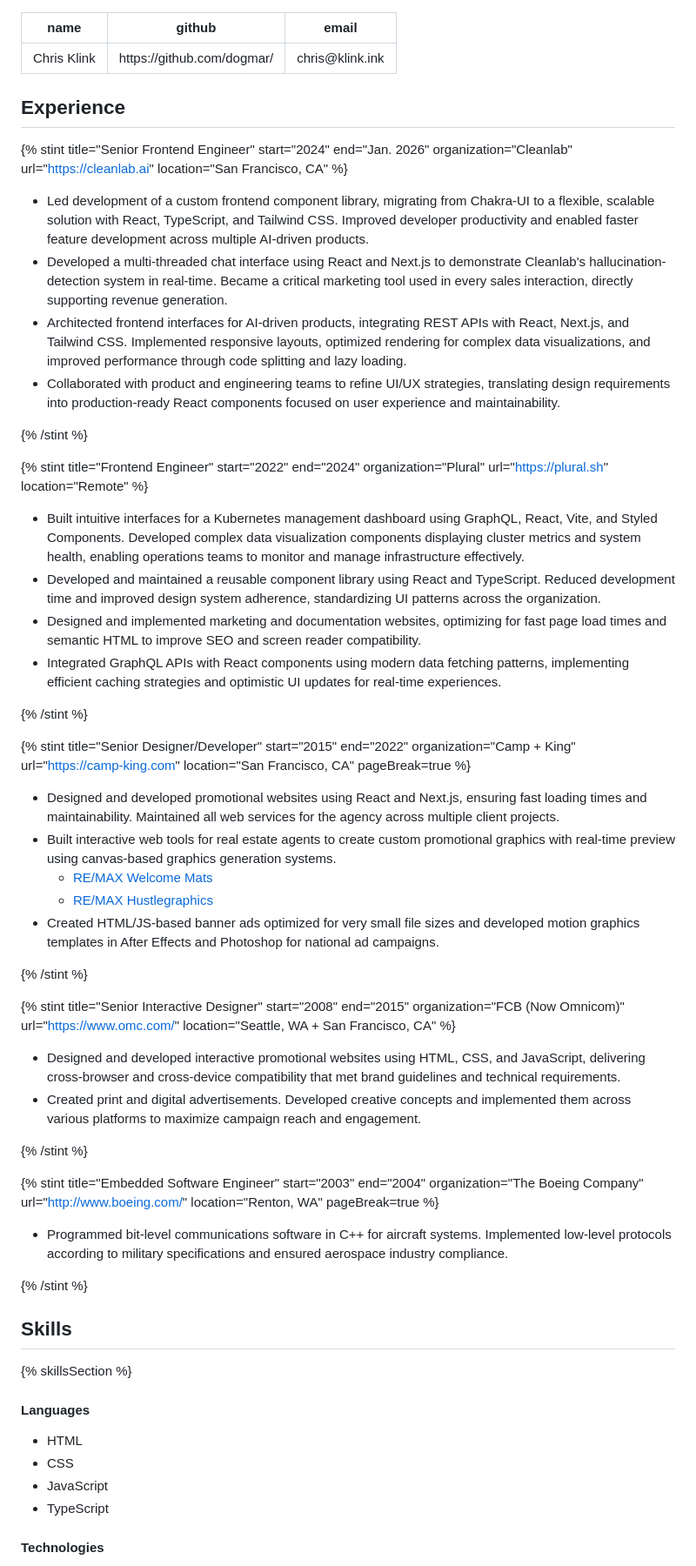
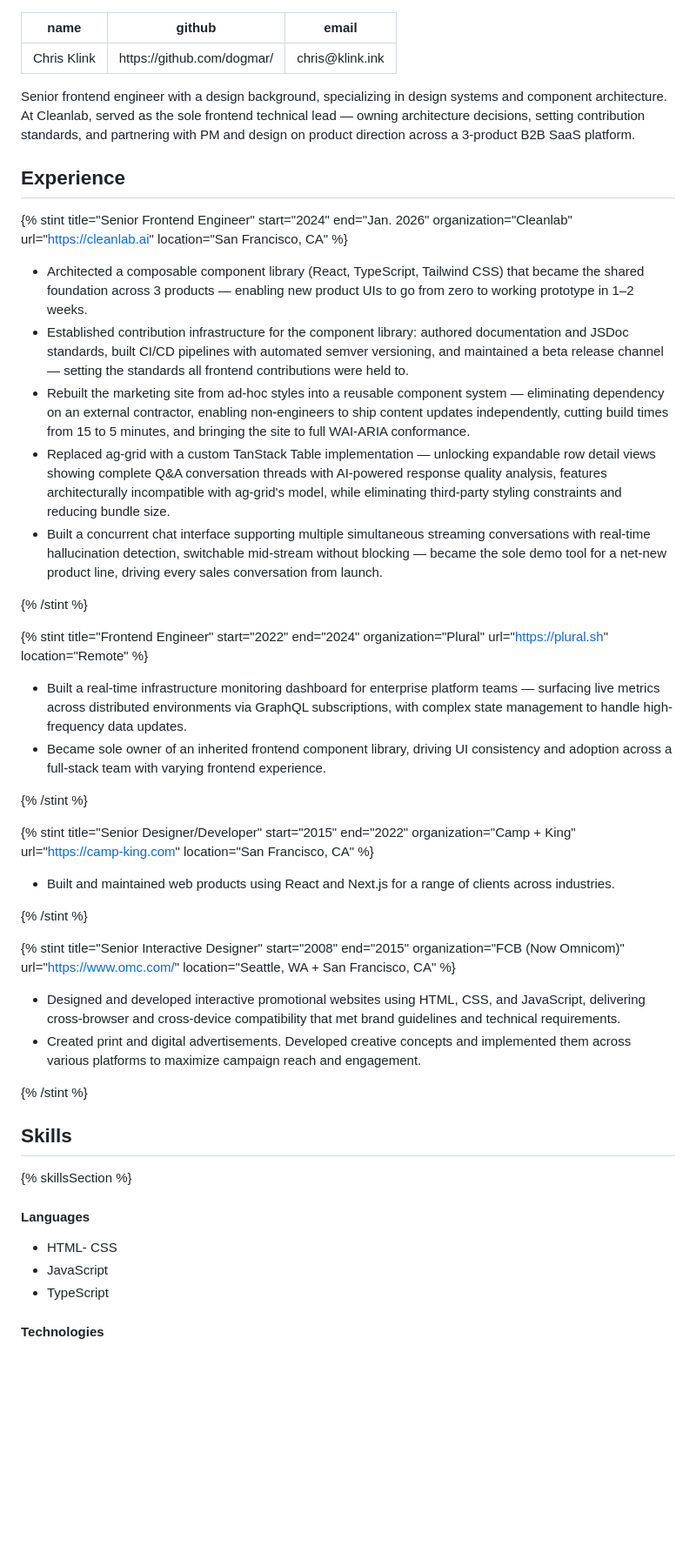
Before and after one commit to klink-ing/klink.ing, a Markdown page: resume.markdoc.md, the part around one of its changes. Shown at 87% size. Rendered like a GitHub page; blank space fills up the shorter version.

Commit message:
Resume updates

```diff
--- a/resume.markdoc.md
+++ b/resume.markdoc.md
@@ -3,6 +3,8 @@ name: Chris Klink
 github: https://github.com/dogmar/
 email: chris@klink.ink
 ---
+
+Senior frontend engineer with a design background, specializing in design systems and component architecture. At Cleanlab, served as the sole frontend technical lead — owning architecture decisions, setting contribution standards, and partnering with PM and design on product direction across a 3-product B2B SaaS platform.
 
 ## Experience
 
@@ -15,10 +17,11 @@ email: chris@klink.ink
   location="San Francisco, CA"
 %}
 
-- Led development of a custom frontend component library, migrating from Chakra-UI to a flexible, scalable solution with React, TypeScript, and Tailwind CSS. Improved developer productivity and enabled faster feature development across multiple AI-driven products.
-- Developed a multi-threaded chat interface using React and Next.js to demonstrate Cleanlab's hallucination-detection system in real-time. Became a critical marketing tool used in every sales interaction, directly supporting revenue generation.
-- Architected frontend interfaces for AI-driven products, integrating REST APIs with React, Next.js, and Tailwind CSS. Implemented responsive layouts, optimized rendering for complex data visualizations, and improved performance through code splitting and lazy loading.
-- Collaborated with product and engineering teams to refine UI/UX strategies, translating design requirements into production-ready React components focused on user experience and maintainability.
+- Architected a composable component library (React, TypeScript, Tailwind CSS) that became the shared foundation across 3 products — enabling new product UIs to go from zero to working prototype in 1–2 weeks.
+- Established contribution infrastructure for the component library: authored documentation and JSDoc standards, built CI/CD pipelines with automated semver versioning, and maintained a beta release channel — setting the standards all frontend contributions were held to.
+- Rebuilt the marketing site from ad-hoc styles into a reusable component system — eliminating dependency on an external contractor, enabling non-engineers to ship content updates independently, cutting build times from 15 to 5 minutes, and bringing the site to full WAI-ARIA conformance.
+- Replaced ag-grid with a custom TanStack Table implementation — unlocking expandable row detail views showing complete Q&A conversation threads with AI-powered response quality analysis, features architecturally incompatible with ag-grid's model, while eliminating third-party styling constraints and reducing bundle size.
+- Built a concurrent chat interface supporting multiple simultaneous streaming conversations with real-time hallucination detection, switchable mid-stream without blocking — became the sole demo tool for a net-new product line, driving every sales conversation from launch.
 
 {% /stint %}
 
@@ -31,10 +34,8 @@ email: chris@klink.ink
   location="Remote"
 %}
 
-- Built intuitive interfaces for a Kubernetes management dashboard using GraphQL, React, Vite, and Styled Components. Developed complex data visualization components displaying cluster metrics and system health, enabling operations teams to monitor and manage infrastructure effectively.
-- Developed and maintained a reusable component library using React and TypeScript. Reduced development time and improved design system adherence, standardizing UI patterns across the organization.
-- Designed and implemented marketing and documentation websites, optimizing for fast page load times and semantic HTML to improve SEO and screen reader compatibility.
-- Integrated GraphQL APIs with React components using modern data fetching patterns, implementing efficient caching strategies and optimistic UI updates for real-time experiences.
+- Built a real-time infrastructure monitoring dashboard for enterprise platform teams — surfacing live metrics across distributed environments via GraphQL subscriptions, with complex state management to handle high-frequency data updates.
+- Became sole owner of an inherited frontend component library, driving UI consistency and adoption across a full-stack team with varying frontend experience.
 
 {% /stint %}
 
@@ -45,14 +46,9 @@ email: chris@klink.ink
   organization="Camp + King"
   url="https://camp-king.com"
   location="San Francisco, CA"
-  pageBreak=true
 %}
 
-- Designed and developed promotional websites using React and Next.js, ensuring fast loading times and maintainability. Maintained all web services for the agency across multiple client projects.
-- Built interactive web tools for real estate agents to create custom promotional graphics with real-time preview using canvas-based graphics generation systems.
-  - [RE/MAX Welcome Mats](https://www.remaxhustle.com/welcome-mat/select-mat)
-  - [RE/MAX Hustlegraphics](https://www.remaxhustle.com/hustlegraphic)
-- Created HTML/JS-based banner ads optimized for very small file sizes and developed motion graphics templates in After Effects and Photoshop for national ad campaigns.
+- Built and maintained web products using React and Next.js for a range of clients across industries.
 
 {% /stint %}
 
@@ -70,28 +66,13 @@ email: chris@klink.ink
 
 {% /stint %}
 
-{% stint
-  title="Embedded Software Engineer"
-  start="2003"
-  end="2004"
-  organization="The Boeing Company"
-  url="http://www.boeing.com/"
-  location="Renton, WA"
-  pageBreak=true
-%}
-
-- Programmed bit-level communications software in C++ for aircraft systems. Implemented low-level protocols according to military specifications and ensured aerospace industry compliance.
-
-{% /stint %}
-
 ## Skills
 
 {% skillsSection %}
 
 #### Languages
 
-- HTML
-- CSS
+- HTML- CSS
 - JavaScript
 - TypeScript
 
```
Also changed, not shown: other parts of resume.markdoc.md (+17 -9 lines).
